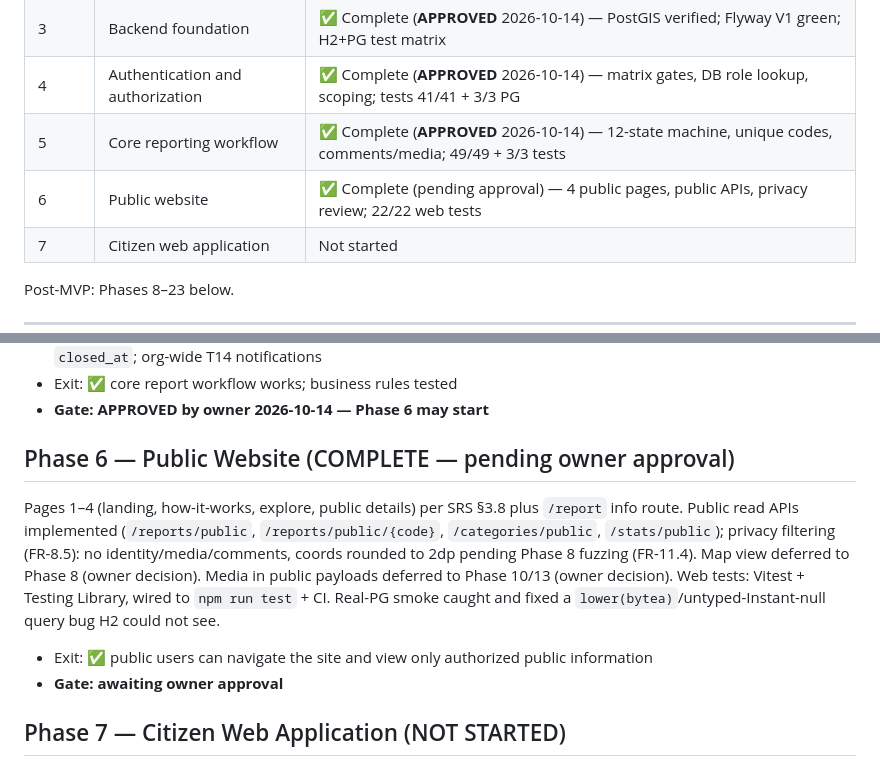
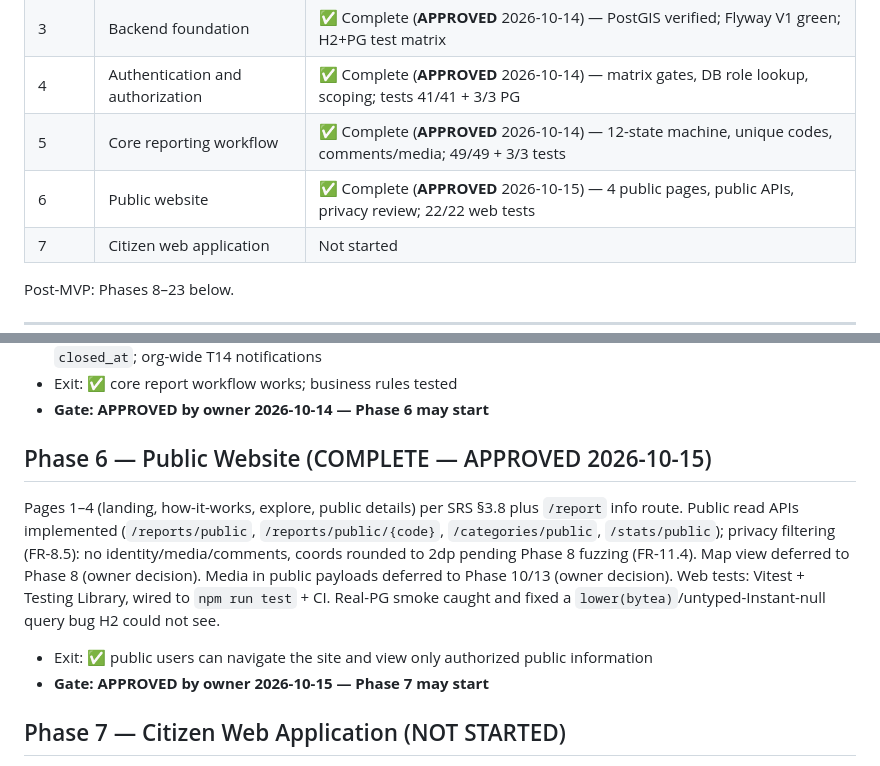
Before and after one commit to felix202422/MtaaFix, a Markdown page: docs/project-management/ROADMAP.md, 2 parts joined by grey strips. Rendered like a GitHub page.

```diff
--- a/docs/project-management/ROADMAP.md
+++ b/docs/project-management/ROADMAP.md
@@ -32,7 +32,7 @@
 | 3 | Backend foundation | ✅ Complete (**APPROVED** 2026-10-14) — PostGIS verified; Flyway V1 green; H2+PG test matrix |
 | 4 | Authentication and authorization | ✅ Complete (**APPROVED** 2026-10-14) — matrix gates, DB role lookup, scoping; tests 41/41 + 3/3 PG |
 | 5 | Core reporting workflow | ✅ Complete (**APPROVED** 2026-10-14) — 12-state machine, unique codes, comments/media; 49/49 + 3/3 tests |
-| 6 | Public website | ✅ Complete (pending approval) — 4 public pages, public APIs, privacy review; 22/22 web tests |
+| 6 | Public website | ✅ Complete (**APPROVED** 2026-10-15) — 4 public pages, public APIs, privacy review; 22/22 web tests |
 | 7 | Citizen web application | Not started |
 
 Post-MVP: Phases 8–23 below.
@@ -133,7 +133,7 @@ Delivered (see BACKLOG B-5.1–B-5.5 for acceptance criteria):
 - Exit: ✅ core report workflow works; business rules tested
 - **Gate: APPROVED by owner 2026-10-14 — Phase 6 may start**
 
-## Phase 6 — Public Website (COMPLETE — pending owner approval)
+## Phase 6 — Public Website (COMPLETE — APPROVED 2026-10-15)
 
 Pages 1–4 (landing, how-it-works, explore, public details) per SRS §3.8 plus
 `/report` info route. Public read APIs implemented (`/reports/public`,
@@ -145,7 +145,7 @@ Vitest + Testing Library, wired to `npm run test` + CI. Real-PG smoke caught
 and fixed a `lower(bytea)`/untyped-Instant-null query bug H2 could not see.
 
 - Exit: ✅ public users can navigate the site and view only authorized public information
-- **Gate: awaiting owner approval**
+- **Gate: APPROVED by owner 2026-10-15 — Phase 7 may start**
 
 ## Phase 7 — Citizen Web Application (NOT STARTED)
 
```
Also changed, not shown: CHANGELOG.md (+2 -1 lines), docs/project-management/BOARD.md (+3 -3 lines).
